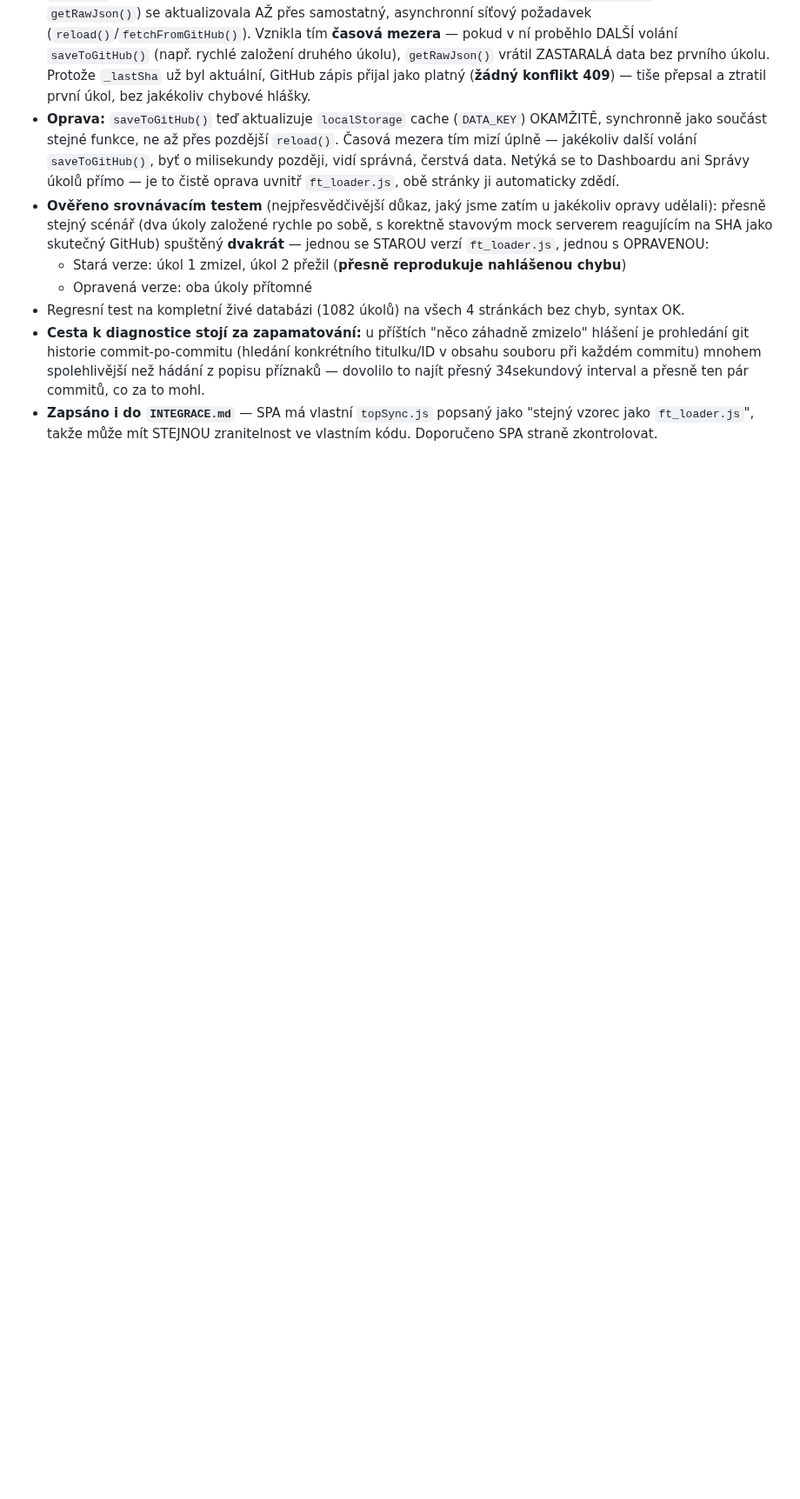
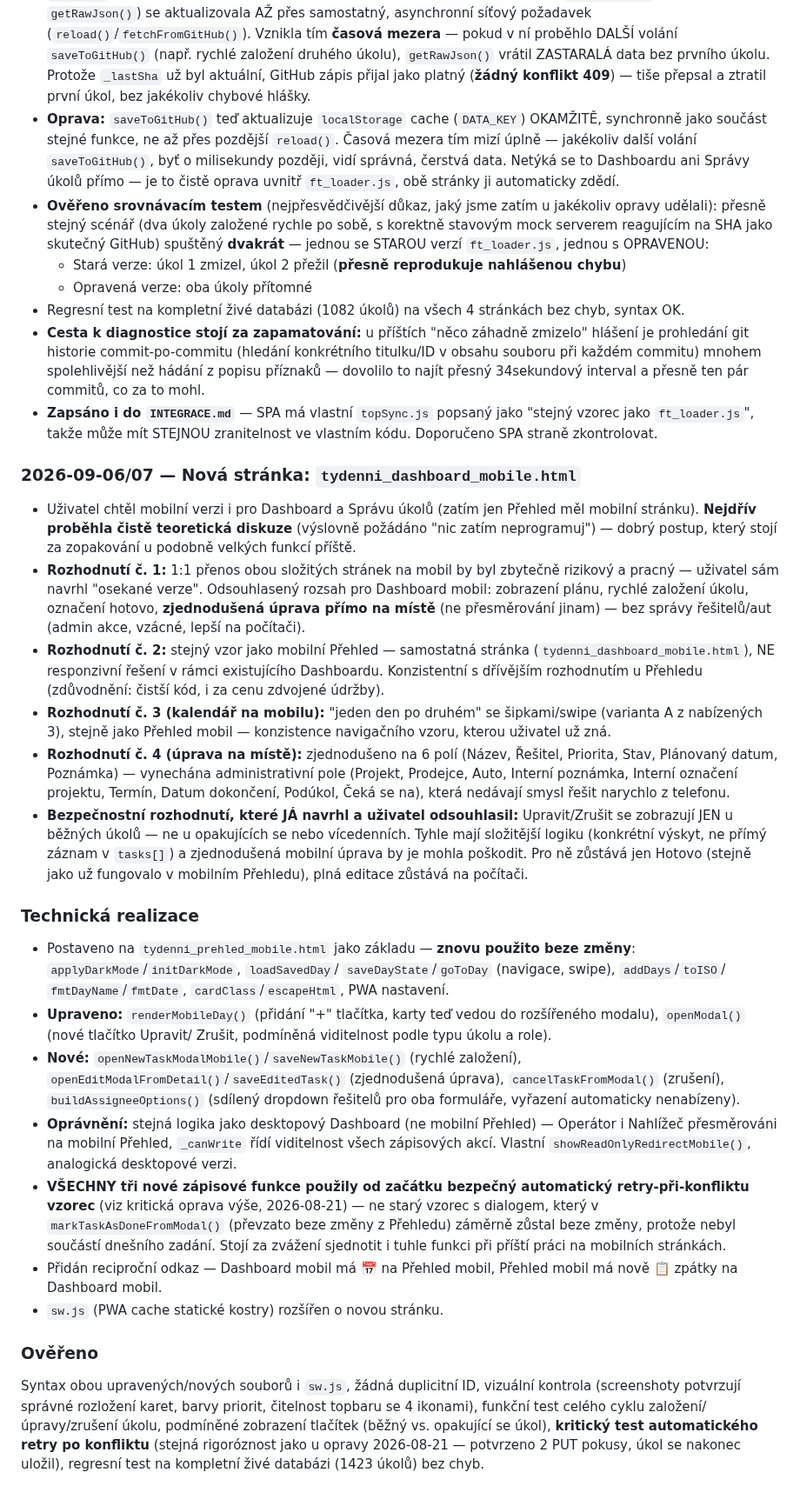
Before and after one commit to Asbeel13/TOP, a Markdown page: CLAUDE.md, the part around the change. Shown at 87% size. Drawn GitHub-style; blank space fills up the shorter version.

Commit message:
Nová stránka tydenni_dashboard_mobile.html - kompletní záznam rozhodnutí a implementace

```diff
--- a/CLAUDE.md
+++ b/CLAUDE.md
@@ -1287,3 +1287,73 @@ kterou uživatel nezmínil: "Blokováno".
 - **Zapsáno i do `INTEGRACE.md`** — SPA má vlastní `topSync.js` popsaný
   jako "stejný vzorec jako `ft_loader.js`", takže může mít STEJNOU
   zranitelnost ve vlastním kódu. Doporučeno SPA straně zkontrolovat.
+
+### 2026-09-06/07 — Nová stránka: `tydenni_dashboard_mobile.html`
+
+- Uživatel chtěl mobilní verzi i pro Dashboard a Správu úkolů (zatím jen
+  Přehled měl mobilní stránku). **Nejdřív proběhla čistě teoretická
+  diskuze** (výslovně požádáno "nic zatím neprogramuj") — dobrý postup,
+  který stojí za zopakování u podobně velkých funkcí příště.
+- **Rozhodnutí č. 1:** 1:1 přenos obou složitých stránek na mobil by byl
+  zbytečně rizikový a pracný — uživatel sám navrhl "osekané verze".
+  Odsouhlasený rozsah pro Dashboard mobil: zobrazení plánu, rychlé
+  založení úkolu, označení hotovo, **zjednodušená úprava přímo na
+  místě** (ne přesměrování jinam) — bez správy řešitelů/aut (admin
+  akce, vzácné, lepší na počítači).
+- **Rozhodnutí č. 2:** stejný vzor jako mobilní Přehled — samostatná
+  stránka (`tydenni_dashboard_mobile.html`), NE responzivní řešení v
+  rámci existujícího Dashboardu. Konzistentní s dřívějším rozhodnutím
+  u Přehledu (zdůvodnění: čistší kód, i za cenu zdvojené údržby).
+- **Rozhodnutí č. 3 (kalendář na mobilu):** "jeden den po druhém" se
+  šipkami/swipe (varianta A z nabízených 3), stejně jako Přehled mobil
+  — konzistence navigačního vzoru, kterou uživatel už zná.
+- **Rozhodnutí č. 4 (úprava na místě):** zjednodušeno na 6 polí (Název,
+  Řešitel, Priorita, Stav, Plánovaný datum, Poznámka) — vynechána
+  administrativní pole (Projekt, Prodejce, Auto, Interní poznámka,
+  Interní označení projektu, Termín, Datum dokončení, Podúkol, Čeká se
+  na), která nedávají smysl řešit narychlo z telefonu.
+- **Bezpečnostní rozhodnutí, které JÁ navrhl a uživatel odsouhlasil:**
+  Upravit/Zrušit se zobrazují JEN u běžných úkolů — ne u opakujících se
+  nebo vícedenních. Tyhle mají složitější logiku (konkrétní výskyt, ne
+  přímý záznam v `tasks[]`) a zjednodušená mobilní úprava by je mohla
+  poškodit. Pro ně zůstává jen Hotovo (stejně jako už fungovalo v
+  mobilním Přehledu), plná editace zůstává na počítači.
+
+### Technická realizace
+
+- Postaveno na `tydenni_prehled_mobile.html` jako základu — **znovu
+  použito beze změny**: `applyDarkMode`/`initDarkMode`, `loadSavedDay`/
+  `saveDayState`/`goToDay` (navigace, swipe), `addDays`/`toISO`/
+  `fmtDayName`/`fmtDate`, `cardClass`/`escapeHtml`, PWA nastavení.
+- **Upraveno:** `renderMobileDay()` (přidání "+" tlačítka, karty teď
+  vedou do rozšířeného modalu), `openModal()` (nové tlačítko Upravit/
+  Zrušit, podmíněná viditelnost podle typu úkolu a role).
+- **Nové:** `openNewTaskModalMobile()`/`saveNewTaskMobile()` (rychlé
+  založení), `openEditModalFromDetail()`/`saveEditedTask()`
+  (zjednodušená úprava), `cancelTaskFromModal()` (zrušení),
+  `buildAssigneeOptions()` (sdílený dropdown řešitelů pro oba formuláře,
+  vyřazení automaticky nenabízeny).
+- **Oprávnění:** stejná logika jako desktopový Dashboard (ne mobilní
+  Přehled) — Operátor i Nahlížeč přesměrováni na mobilní Přehled,
+  `_canWrite` řídí viditelnost všech zápisových akcí. Vlastní
+  `showReadOnlyRedirectMobile()`, analogická desktopové verzi.
+- **VŠECHNY tři nové zápisové funkce použily od začátku bezpečný
+  automatický retry-při-konfliktu vzorec** (viz kritická oprava výše,
+  2026-08-21) — ne starý vzorec s dialogem, který v `markTaskAsDoneFromModal()`
+  (převzato beze změny z Přehledu) záměrně zůstal beze změny, protože
+  nebyl součástí dnešního zadání. Stojí za zvážení sjednotit i tuhle
+  funkci při příští práci na mobilních stránkách.
+- Přidán reciproční odkaz — Dashboard mobil má 📅 na Přehled mobil,
+  Přehled mobil má nově 📋 zpátky na Dashboard mobil.
+- `sw.js` (PWA cache statické kostry) rozšířen o novou stránku.
+
+### Ověřeno
+
+Syntax obou upravených/nových souborů i `sw.js`, žádná duplicitní ID,
+vizuální kontrola (screenshoty potvrzují správné rozložení karet,
+barvy priorit, čitelnost topbaru se 4 ikonami), funkční test celého
+cyklu založení/úpravy/zrušení úkolu, podmíněné zobrazení tlačítek
+(běžný vs. opakující se úkol), **kritický test automatického retry po
+konfliktu** (stejná rigoróznost jako u opravy 2026-08-21 — potvrzeno 2
+PUT pokusy, úkol se nakonec uložil), regresní test na kompletní živé
+databázi (1423 úkolů) bez chyb.
```
